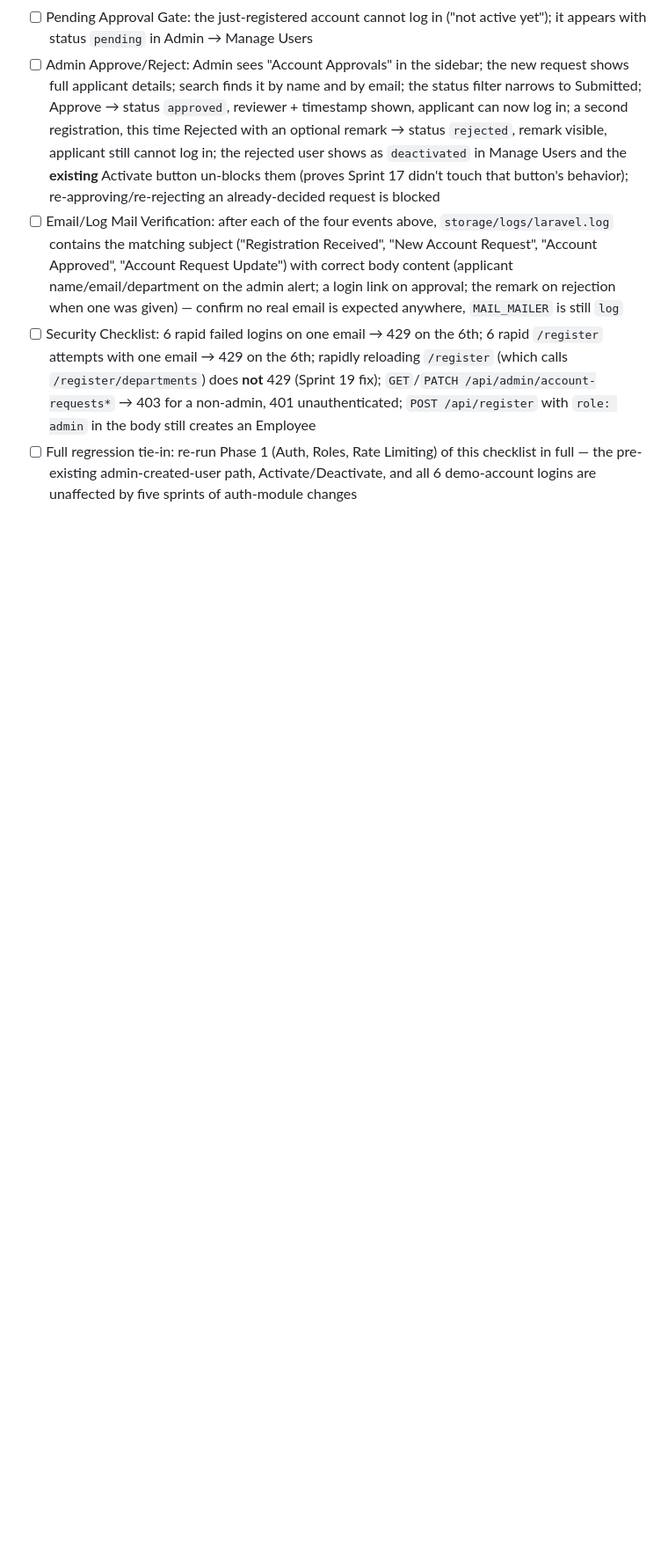
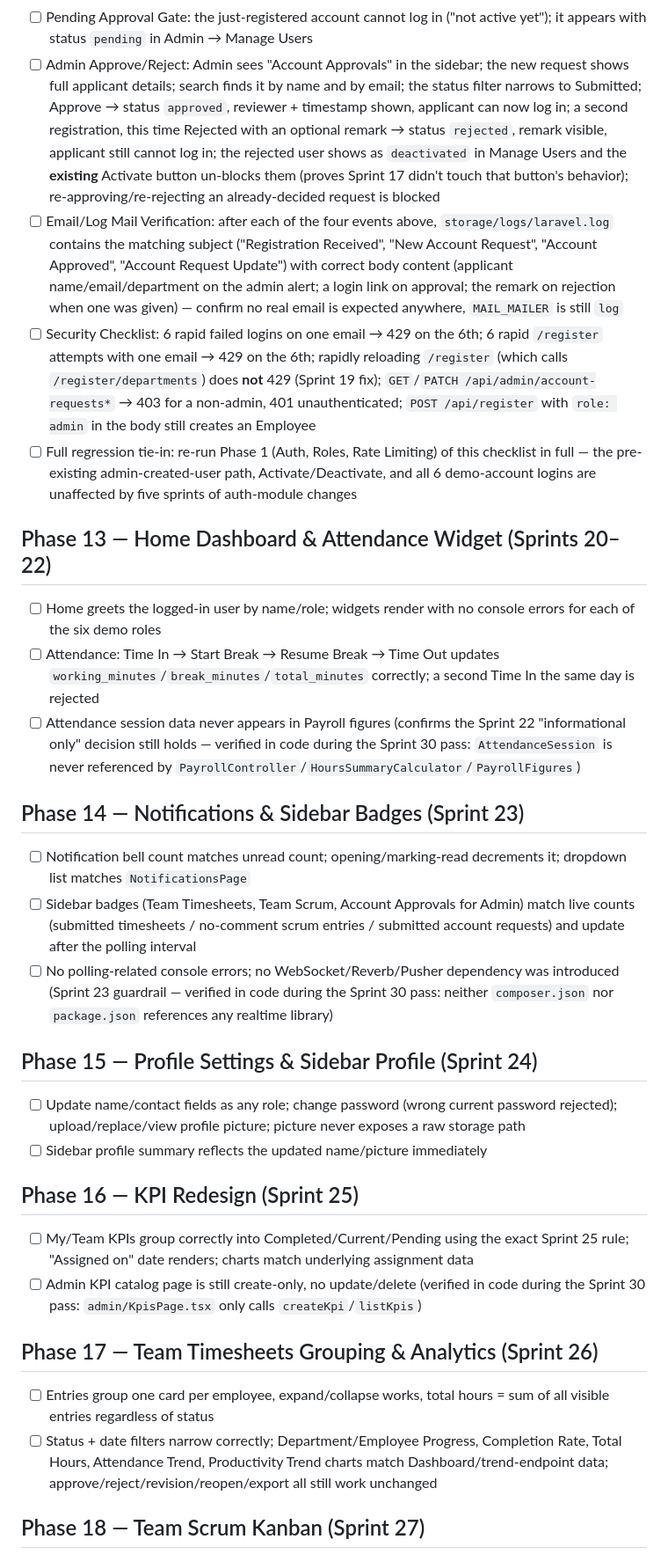
Before and after one commit to kbmanilla06/TimeForge, a Markdown page: docs/QA_CHECKLIST.md, the part around one of its changes. Shown at 88% size. Drawn GitHub-style; blank space fills up the shorter version.

```diff
--- a/docs/QA_CHECKLIST.md
+++ b/docs/QA_CHECKLIST.md
@@ -98,3 +98,32 @@ Demo credentials (all passwords `password`, dev-only): `admin@` / `supervisor@`
 - [ ] Security Checklist: 6 rapid failed logins on one email → 429 on the 6th; 6 rapid `/register` attempts with one email → 429 on the 6th; rapidly reloading `/register` (which calls `/register/departments`) does **not** 429 (Sprint 19 fix); `GET`/`PATCH /api/admin/account-requests*` → 403 for a non-admin, 401 unauthenticated; `POST /api/register` with `role: admin` in the body still creates an Employee
 - [ ] Full regression tie-in: re-run Phase 1 (Auth, Roles, Rate Limiting) of this checklist in full — the pre-existing admin-created-user path, Activate/Deactivate, and all 6 demo-account logins are unaffected by five sprints of auth-module changes
 
+## Phase 13 — Home Dashboard & Attendance Widget (Sprints 20–22)
+
+- [ ] Home greets the logged-in user by name/role; widgets render with no console errors for each of the six demo roles
+- [ ] Attendance: Time In → Start Break → Resume Break → Time Out updates `working_minutes`/`break_minutes`/`total_minutes` correctly; a second Time In the same day is rejected
+- [ ] Attendance session data never appears in Payroll figures (confirms the Sprint 22 "informational only" decision still holds — verified in code during the Sprint 30 pass: `AttendanceSession` is never referenced by `PayrollController`/`HoursSummaryCalculator`/`PayrollFigures`)
+
+## Phase 14 — Notifications & Sidebar Badges (Sprint 23)
+
+- [ ] Notification bell count matches unread count; opening/marking-read decrements it; dropdown list matches `NotificationsPage`
+- [ ] Sidebar badges (Team Timesheets, Team Scrum, Account Approvals for Admin) match live counts (submitted timesheets / no-comment scrum entries / submitted account requests) and update after the polling interval
+- [ ] No polling-related console errors; no WebSocket/Reverb/Pusher dependency was introduced (Sprint 23 guardrail — verified in code during the Sprint 30 pass: neither `composer.json` nor `package.json` references any realtime library)
+
+## Phase 15 — Profile Settings & Sidebar Profile (Sprint 24)
+
+- [ ] Update name/contact fields as any role; change password (wrong current password rejected); upload/replace/view profile picture; picture never exposes a raw storage path
+- [ ] Sidebar profile summary reflects the updated name/picture immediately
+
+## Phase 16 — KPI Redesign (Sprint 25)
+
+- [ ] My/Team KPIs group correctly into Completed/Current/Pending using the exact Sprint 25 rule; "Assigned on" date renders; charts match underlying assignment data
+- [ ] Admin KPI catalog page is still create-only, no update/delete (verified in code during the Sprint 30 pass: `admin/KpisPage.tsx` only calls `createKpi`/`listKpis`)
+
+## Phase 17 — Team Timesheets Grouping & Analytics (Sprint 26)
+
+- [ ] Entries group one card per employee, expand/collapse works, total hours = sum of all visible entries regardless of status
+- [ ] Status + date filters narrow correctly; Department/Employee Progress, Completion Rate, Total Hours, Attendance Trend, Productivity Trend charts match Dashboard/trend-endpoint data; approve/reject/revision/reopen/export all still work unchanged
+
+## Phase 18 — Team Scrum Kanban (Sprint 27)
+
```
Also changed, not shown: other parts of docs/QA_CHECKLIST.md (+16 -1 lines), docs/QA_RUN_2026-07-04.md (added, +43 -0 lines).
